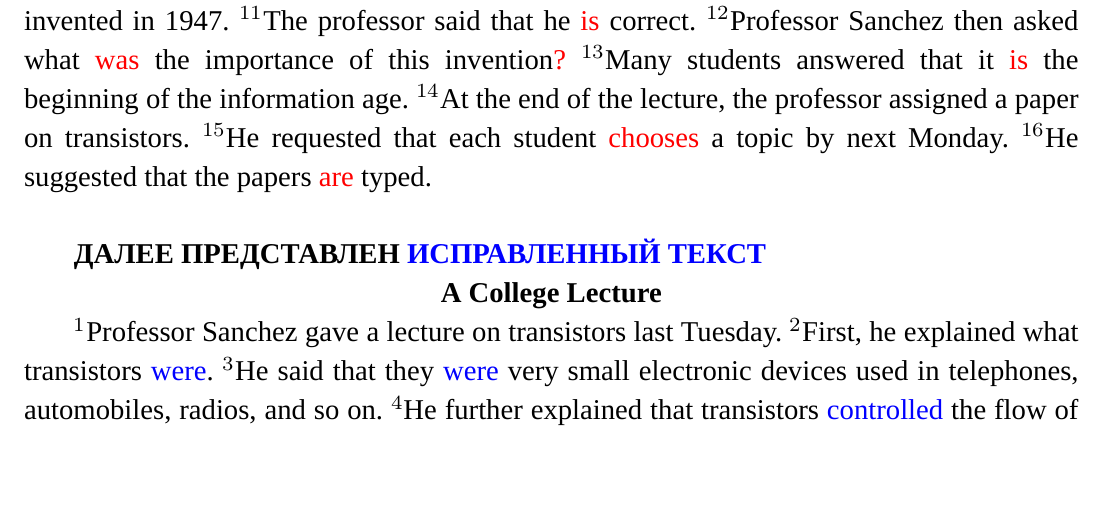
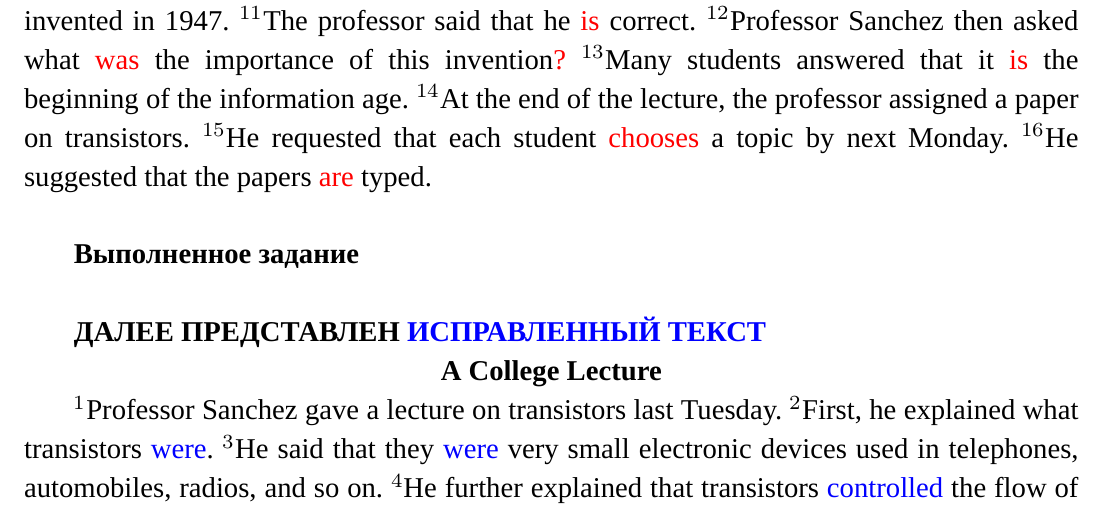
Before and after one commit to mualal/asp, a LaTeX document (english/main.tex, which reads english/parts/2024_01_17.tex): part of page 90 of 136, cut so that both start at the same text, the shorter picture padded with empty space. Compiled offline with XeLaTeX; a missing font is replaced by an installed copy or a similar font.

Commit message:
English: minor fixes 13Feb2024

```diff
--- a/english/parts/2024_01_17.tex
+++ b/english/parts/2024_01_17.tex
@@ -463,6 +463,9 @@ $^{13}$Many students answered that it \textcolor{red}{is} the beginning of the i
 $^{14}$At the end of the lecture, the professor assigned a paper on transistors.
 $^{15}$He requested that each student \textcolor{red}{chooses} a topic by next Monday.
 $^{16}$He suggested that the papers \textcolor{red}{are} typed.
+\\
+
+\textbf{Выполненное задание}
 \\
 
 \textbf{ДАЛЕЕ ПРЕДСТАВЛЕН \textcolor{blue}{ИСПРАВЛЕННЫЙ ТЕКСТ}}
```
Also changed, not shown: english/main.pdf.
